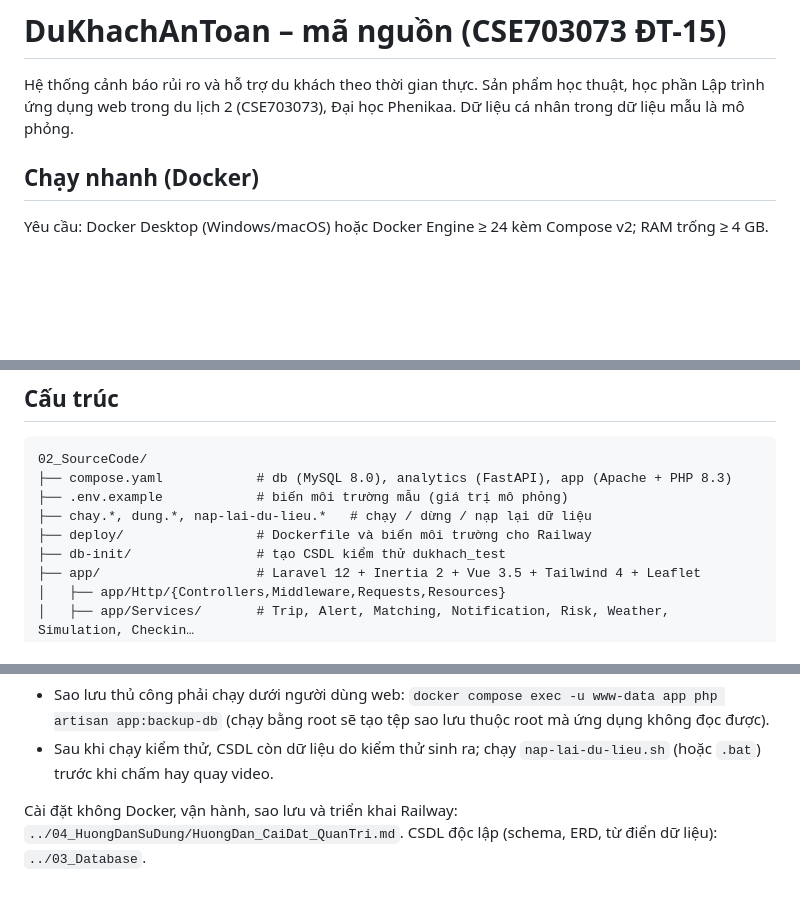
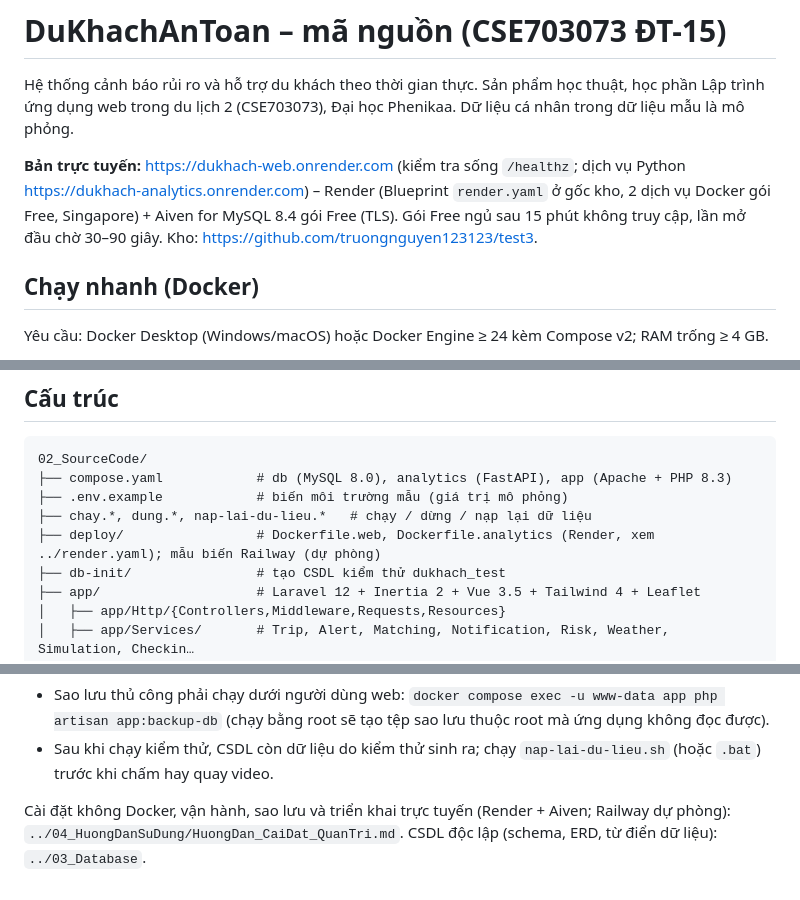
Before and after one commit to 24105396-coder/dukhachantoan, a Markdown page: 02_SourceCode/README.md, 3 parts joined by grey strips. GitHub-like rendering; blank space fills up the shorter version.

Commit message:
docs: README mã nguồn thêm địa chỉ bản trực tuyến Render + Aiven

```diff
--- a/02_SourceCode/README.md
+++ b/02_SourceCode/README.md
@@ -1,6 +1,8 @@
 # DuKhachAnToan – mã nguồn (CSE703073 ĐT-15)
 
 Hệ thống cảnh báo rủi ro và hỗ trợ du khách theo thời gian thực. Sản phẩm học thuật, học phần Lập trình ứng dụng web trong du lịch 2 (CSE703073), Đại học Phenikaa. Dữ liệu cá nhân trong dữ liệu mẫu là mô phỏng.
+
+**Bản trực tuyến:** https://dukhach-web.onrender.com (kiểm tra sống `/healthz`; dịch vụ Python https://dukhach-analytics.onrender.com) – Render (Blueprint `render.yaml` ở gốc kho, 2 dịch vụ Docker gói Free, Singapore) + Aiven for MySQL 8.4 gói Free (TLS). Gói Free ngủ sau 15 phút không truy cập, lần mở đầu chờ 30–90 giây. Kho: https://github.com/truongnguyen123123/test3.
 
 ## Chạy nhanh (Docker)
 
@@ -43,7 +45,7 @@ Mật khẩu chung `DuKhach@2026` (biến `SEED_DEMO_PASSWORD`).
 ├── compose.yaml            # db (MySQL 8.0), analytics (FastAPI), app (Apache + PHP 8.3)
 ├── .env.example            # biến môi trường mẫu (giá trị mô phỏng)
 ├── chay.*, dung.*, nap-lai-du-lieu.*   # chạy / dừng / nạp lại dữ liệu
-├── deploy/                 # Dockerfile và biến môi trường cho Railway
+├── deploy/                 # Dockerfile.web, Dockerfile.analytics (Render, xem ../render.yaml); mẫu biến Railway (dự phòng)
 ├── db-init/                # tạo CSDL kiểm thử dukhach_test
 ├── app/                    # Laravel 12 + Inertia 2 + Vue 3.5 + Tailwind 4 + Leaflet
 │   ├── app/Http/{Controllers,Middleware,Requests,Resources}
@@ -82,4 +84,4 @@ Lưu ý vận hành:
 - Sao lưu thủ công phải chạy dưới người dùng web: `docker compose exec -u www-data app php artisan app:backup-db` (chạy bằng root sẽ tạo tệp sao lưu thuộc root mà ứng dụng không đọc được).
 - Sau khi chạy kiểm thử, CSDL còn dữ liệu do kiểm thử sinh ra; chạy `nap-lai-du-lieu.sh` (hoặc `.bat`) trước khi chấm hay quay video.
 
-Cài đặt không Docker, vận hành, sao lưu và triển khai Railway: `../04_HuongDanSuDung/HuongDan_CaiDat_QuanTri.md`. CSDL độc lập (schema, ERD, từ điển dữ liệu): `../03_Database`.
+Cài đặt không Docker, vận hành, sao lưu và triển khai trực tuyến (Render + Aiven; Railway dự phòng): `../04_HuongDanSuDung/HuongDan_CaiDat_QuanTri.md`. CSDL độc lập (schema, ERD, từ điển dữ liệu): `../03_Database`.
```
